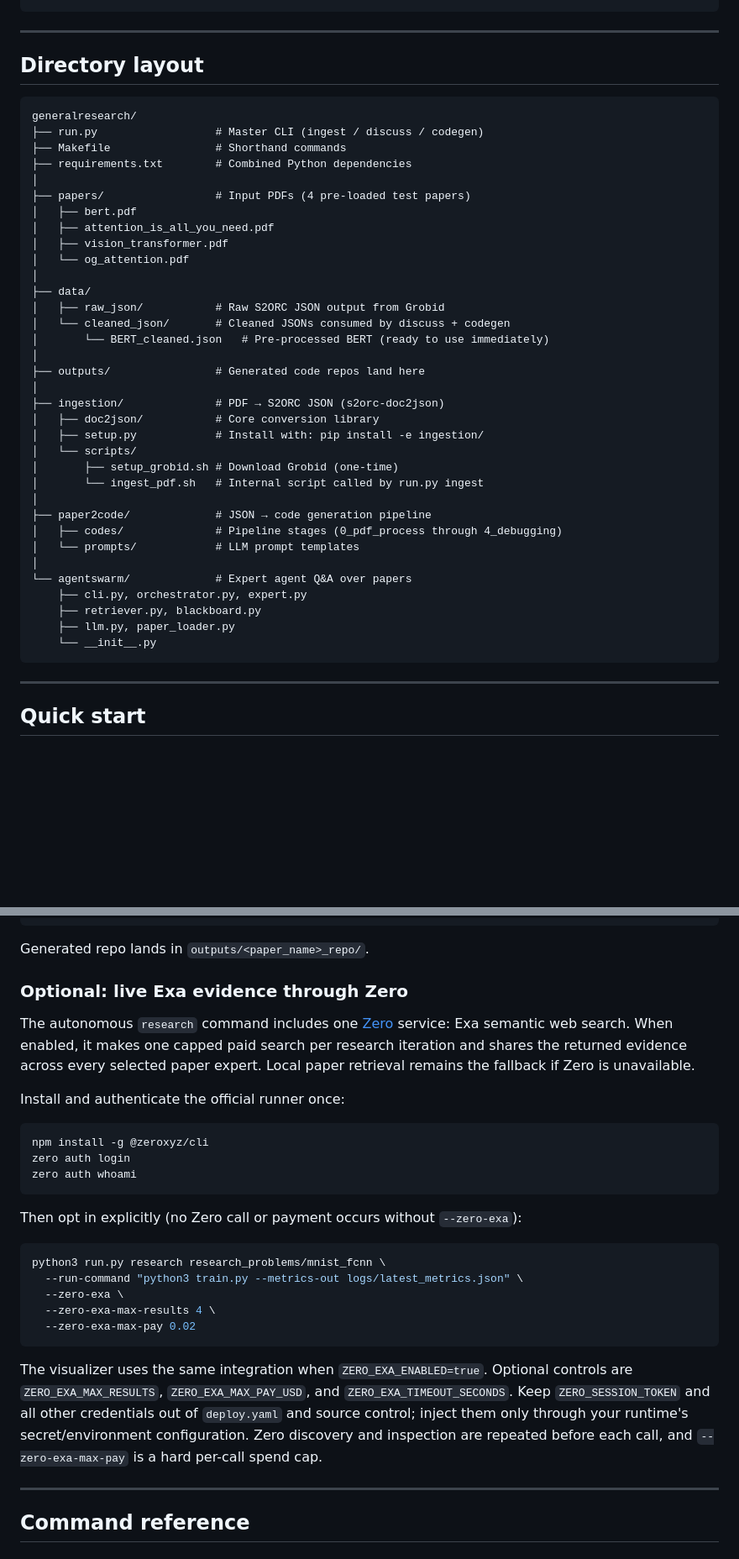
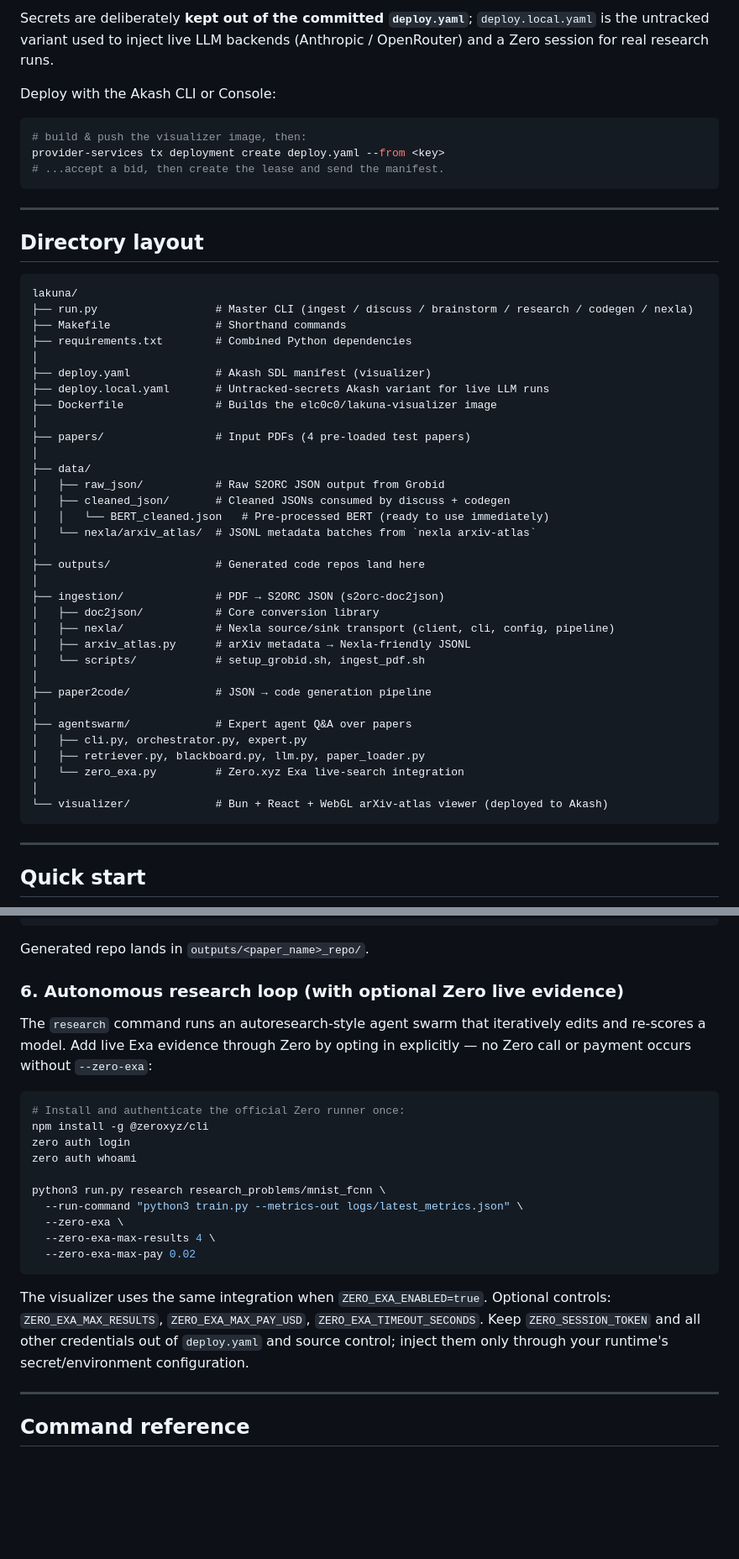
Before and after one commit to Pranay0302/lakuna, a Markdown page: README.md, 2 parts joined by grey strips. Shown at 84% size. Drawn GitHub-style; blank space fills up the shorter version.

````diff
--- a/README.md
+++ b/README.md
@@ -10,3 +80,13 @@ PDF
+Secrets are deliberately **kept out of the committed `deploy.yaml`**;
+`deploy.local.yaml` is the untracked variant used to inject live LLM backends
+(Anthropic / OpenRouter) and a Zero session for real research runs.
+
+Deploy with the Akash CLI or Console:
+
+```bash
+# build & push the visualizer image, then:
+provider-services tx deployment create deploy.yaml --from <key>
+# ...accept a bid, then create the lease and send the manifest.
 ```
 
 ---
@@ -14,40 +94,39 @@ PDF
 ## Directory layout
 
 ```
-generalresearch/
-├── run.py                  # Master CLI (ingest / discuss / codegen)
+lakuna/
+├── run.py                  # Master CLI (ingest / discuss / brainstorm / research / codegen / nexla)
 ├── Makefile                # Shorthand commands
 ├── requirements.txt        # Combined Python dependencies
 │
+├── deploy.yaml             # Akash SDL manifest (visualizer)
+├── deploy.local.yaml       # Untracked-secrets Akash variant for live LLM runs
+├── Dockerfile              # Builds the elc0c0/lakuna-visualizer image
+│
 ├── papers/                 # Input PDFs (4 pre-loaded test papers)
-│   ├── bert.pdf
-│   ├── attention_is_all_you_need.pdf
-│   ├── vision_transformer.pdf
-│   └── og_attention.pdf
 │
 ├── data/
 │   ├── raw_json/           # Raw S2ORC JSON output from Grobid
-│   └── cleaned_json/       # Cleaned JSONs consumed by discuss + codegen
-│       └── BERT_cleaned.json   # Pre-processed BERT (ready to use immediately)
+│   ├── cleaned_json/       # Cleaned JSONs consumed by discuss + codegen
+│   │   └── BERT_cleaned.json   # Pre-processed BERT (ready to use immediately)
+│   └── nexla/arxiv_atlas/  # JSONL metadata batches from `nexla arxiv-atlas`
 │
 ├── outputs/                # Generated code repos land here
 │
 ├── ingestion/              # PDF → S2ORC JSON (s2orc-doc2json)
 │   ├── doc2json/           # Core conversion library
-│   ├── setup.py            # Install with: pip install -e ingestion/
-│   └── scripts/
-│       ├── setup_grobid.sh # Download Grobid (one-time)
-│       └── ingest_pdf.sh   # Internal script called by run.py ingest
+│   ├── nexla/              # Nexla source/sink transport (client, cli, config, pipeline)
+│   ├── arxiv_atlas.py      # arXiv metadata → Nexla-friendly JSONL
+│   └── scripts/            # setup_grobid.sh, ingest_pdf.sh
 │
 ├── paper2code/             # JSON → code generation pipeline
-│   ├── codes/              # Pipeline stages (0_pdf_process through 4_debugging)
-│   └── prompts/            # LLM prompt templates
 │
-└── agentswarm/             # Expert agent Q&A over papers
-    ├── cli.py, orchestrator.py, expert.py
-    ├── retriever.py, blackboard.py
-    ├── llm.py, paper_loader.py
-    └── __init__.py
+├── agentswarm/             # Expert agent Q&A over papers
+│   ├── cli.py, orchestrator.py, expert.py
+│   ├── retriever.py, blackboard.py, llm.py, paper_loader.py
+│   └── zero_exa.py         # Zero.xyz Exa live-search integration
+│
+└── visualizer/             # Bun + React + WebGL arXiv-atlas viewer (deployed to Akash)
 ```
 
 ---
@@ -123,24 +202,18 @@ make codegen-local JSON=data/cleaned_json/bert_cleaned.json
 
 Generated repo lands in `outputs/<paper_name>_repo/`.
 
-### Optional: live Exa evidence through Zero
+### 6. Autonomous research loop (with optional Zero live evidence)
 
-The autonomous `research` command includes one [Zero](https://www.zero.xyz/)
-service: Exa semantic web search. When enabled, it makes one capped paid search
-per research iteration and shares the returned evidence across every selected
-paper expert. Local paper retrieval remains the fallback if Zero is unavailable.
-
-Install and authenticate the official runner once:
+The `research` command runs an autoresearch-style agent swarm that iteratively edits
+and re-scores a model. Add live Exa evidence through Zero by opting in explicitly —
+no Zero call or payment occurs without `--zero-exa`:
 
 ```bash
+# Install and authenticate the official Zero runner once:
 npm install -g @zeroxyz/cli
 zero auth login
 zero auth whoami
-```
 
-Then opt in explicitly (no Zero call or payment occurs without `--zero-exa`):
-
-```bash
 python3 run.py research research_problems/mnist_fcnn \
   --run-command "python3 train.py --metrics-out logs/latest_metrics.json" \
   --zero-exa \
@@ -149,11 +222,9 @@ python3 run.py research research_problems/mnist_fcnn \
 ```
 
 The visualizer uses the same integration when `ZERO_EXA_ENABLED=true`. Optional
-controls are `ZERO_EXA_MAX_RESULTS`, `ZERO_EXA_MAX_PAY_USD`, and
-`ZERO_EXA_TIMEOUT_SECONDS`. Keep `ZERO_SESSION_TOKEN` and all other credentials
-out of `deploy.yaml` and source control; inject them only through your runtime's
-secret/environment configuration. Zero discovery and inspection are repeated
-before each call, and `--zero-exa-max-pay` is a hard per-call spend cap.
+controls: `ZERO_EXA_MAX_RESULTS`, `ZERO_EXA_MAX_PAY_USD`, `ZERO_EXA_TIMEOUT_SECONDS`.
+Keep `ZERO_SESSION_TOKEN` and all other credentials out of `deploy.yaml` and source
+control; inject them only through your runtime's secret/environment configuration.
 
 ---
 
````
Also changed, not shown: other parts of README.md (+107 -38 lines).
